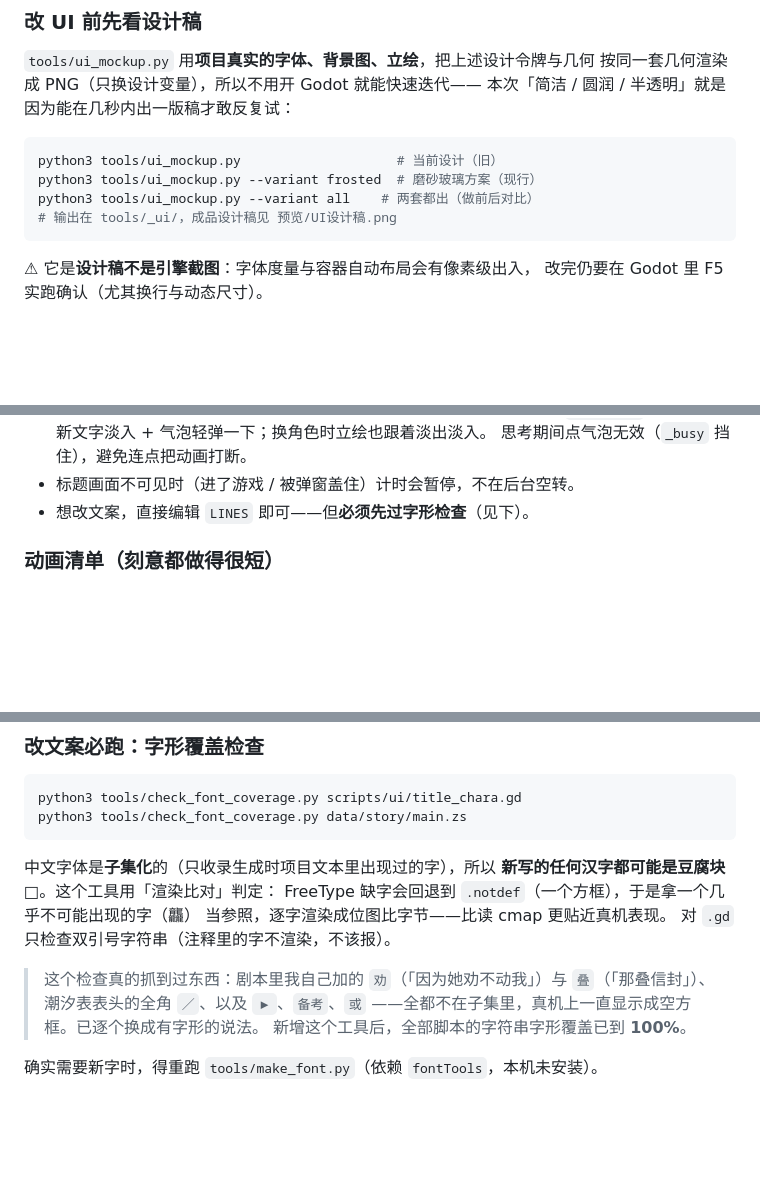
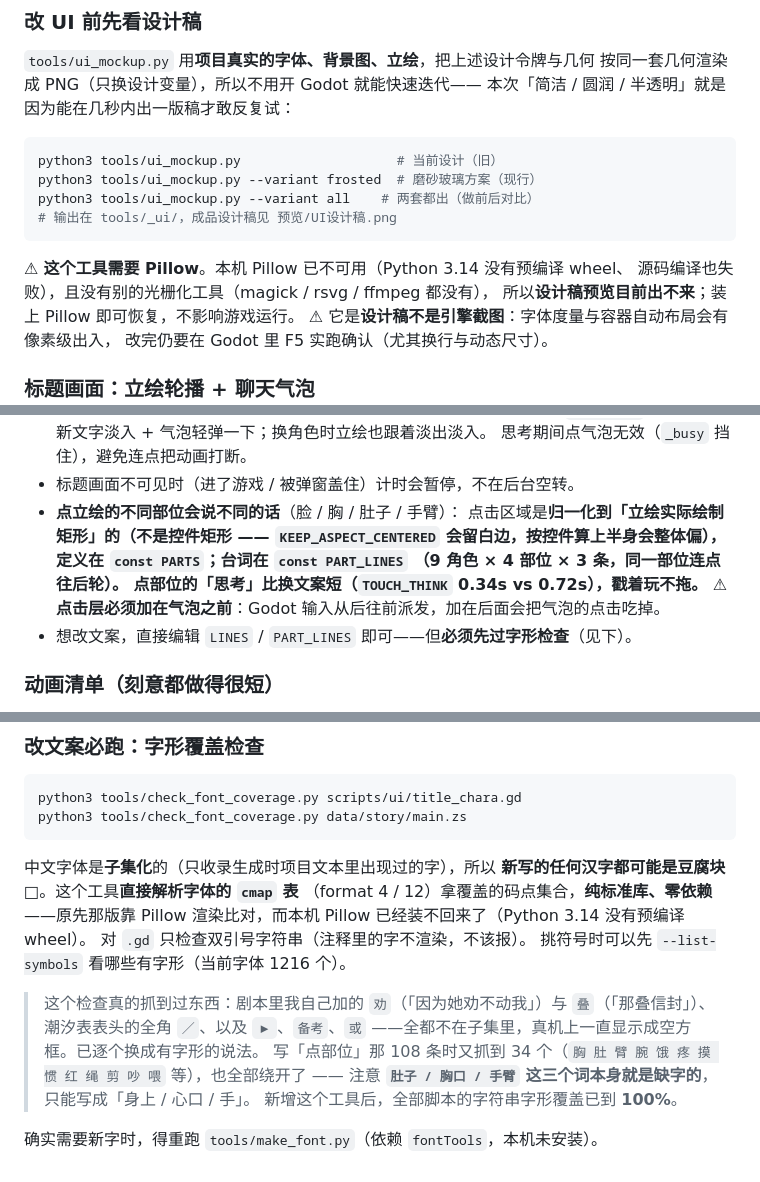
Before and after one commit to chucinigerenji/zanka, a Markdown page: Zanka/README.md, 3 parts joined by grey strips. GitHub-like rendering; blank space fills up the shorter version.

Commit message:
README：补「点部位说不同话」与检工具改零依赖的说明，并记录 Pillow 不可用对设计稿工具的影响

````diff
--- a/Zanka/README.md
+++ b/Zanka/README.md
@@ -346,6 +346,9 @@ python3 tools/ui_mockup.py --variant all    # 两套都出（做前后对比）
 # 输出在 tools/_ui/，成品设计稿见 预览/UI设计稿.png
 ```
 
+⚠ **这个工具需要 Pillow**。本机 Pillow 已不可用（Python 3.14 没有预编译 wheel、
+源码编译也失败），且没有别的光栅化工具（magick / rsvg / ffmpeg 都没有），
+所以**设计稿预览目前出不来**；装上 Pillow 即可恢复，不影响游戏运行。
 ⚠ 它是**设计稿不是引擎截图**：字体度量与容器自动布局会有像素级出入，
 改完仍要在 Godot 里 F5 实跑确认（尤其换行与动态尺寸）。
 ### 标题画面：立绘轮播 + 聊天气泡
@@ -364,7 +367,14 @@ python3 tools/ui_mockup.py --variant all    # 两套都出（做前后对比）
   （`THINK_SEC` 0.72s）→ 新文字淡入 + 气泡轻弹一下；换角色时立绘也跟着淡出淡入。
   思考期间点气泡无效（`_busy` 挡住），避免连点把动画打断。
 * 标题画面不可见时（进了游戏 / 被弹窗盖住）计时会暂停，不在后台空转。
-* 想改文案，直接编辑 `LINES` 即可——但**必须先过字形检查**（见下）。
+* **点立绘的不同部位会说不同的话**（脸 / 胸 / 肚子 / 手臂）：
+  点击区域是**归一化到「立绘实际绘制矩形」**的（不是控件矩形 ——
+  `KEEP_ASPECT_CENTERED` 会留白边，按控件算上半身会整体偏），
+  定义在 `const PARTS`；台词在 `const PART_LINES`
+  （9 角色 × 4 部位 × 3 条，同一部位连点往后轮）。
+  点部位的「思考」比换文案短（`TOUCH_THINK` 0.34s vs 0.72s），戳着玩不拖。
+  ⚠ 点击层必须加在**气泡之前**：Godot 输入从后往前派发，加在后面会把气泡的点击吃掉。
+* 想改文案，直接编辑 `LINES` / `PART_LINES` 即可——但**必须先过字形检查**（见下）。
 
 ### 动画清单（刻意都做得很短）
 
@@ -393,14 +403,18 @@ python3 tools/check_font_coverage.py data/story/main.zs
 ```
 
 中文字体是**子集化**的（只收录生成时项目文本里出现过的字），所以
-**新写的任何汉字都可能是豆腐块 □**。这个工具用「渲染比对」判定：
-FreeType 缺字会回退到 `.notdef`（一个方框），于是拿一个几乎不可能出现的字（龘）
-当参照，逐字渲染成位图比字节——比读 cmap 更贴近真机表现。
+**新写的任何汉字都可能是豆腐块 □**。这个工具**直接解析字体的 `cmap` 表**
+（format 4 / 12）拿覆盖的码点集合，**纯标准库、零依赖**——原先那版靠 Pillow
+渲染比对，而本机 Pillow 已经装不回来了（Python 3.14 没有预编译 wheel）。
 对 `.gd` 只检查双引号字符串（注释里的字不渲染，不该报）。
+挑符号时可以先 `--list-symbols` 看哪些有字形（当前字体 1216 个）。
 
 > 这个检查真的抓到过东西：剧本里我自己加的 `劝`（「因为她劝不动我」）与
 > `叠`（「那叠信封」）、潮汐表表头的全角 `／`、以及 `▶`、`备考`、`或`
 > ——全都不在子集里，真机上一直显示成空方框。已逐个换成有字形的说法。
+> 写「点部位」那 108 条时又抓到 34 个（`胸 肚 臂 腕 饿 疼 摸 惯 红 绳 剪 吵 喂`
+> 等），也全部绕开了 —— 注意 **`肚子 / 胸口 / 手臂` 这三个词本身就是缺字的**，
+> 只能写成「身上 / 心口 / 手」。
 > 新增这个工具后，全部脚本的字符串字形覆盖已到 **100%**。
 
 确实需要新字时，得重跑 `tools/make_font.py`（依赖 `fontTools`，本机未安装）。
````
